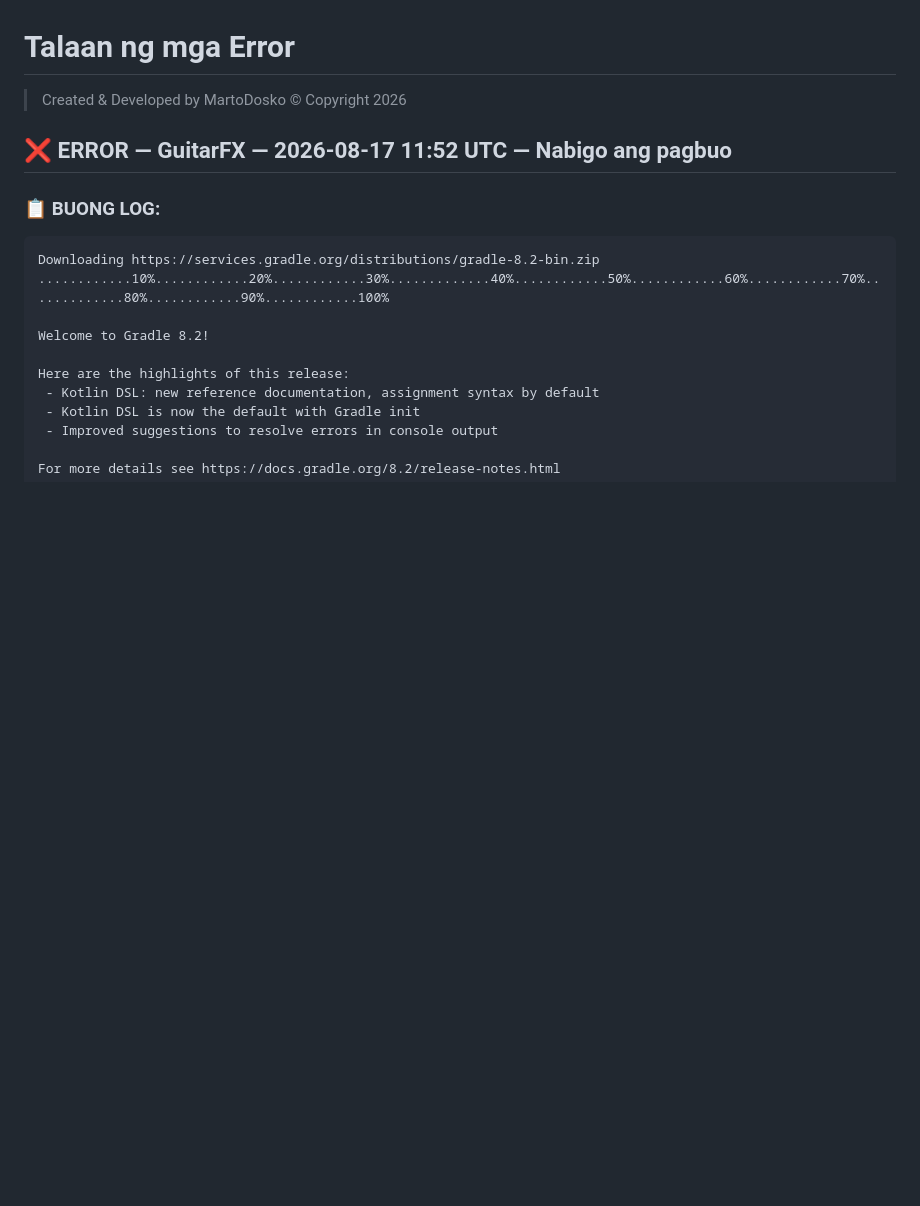
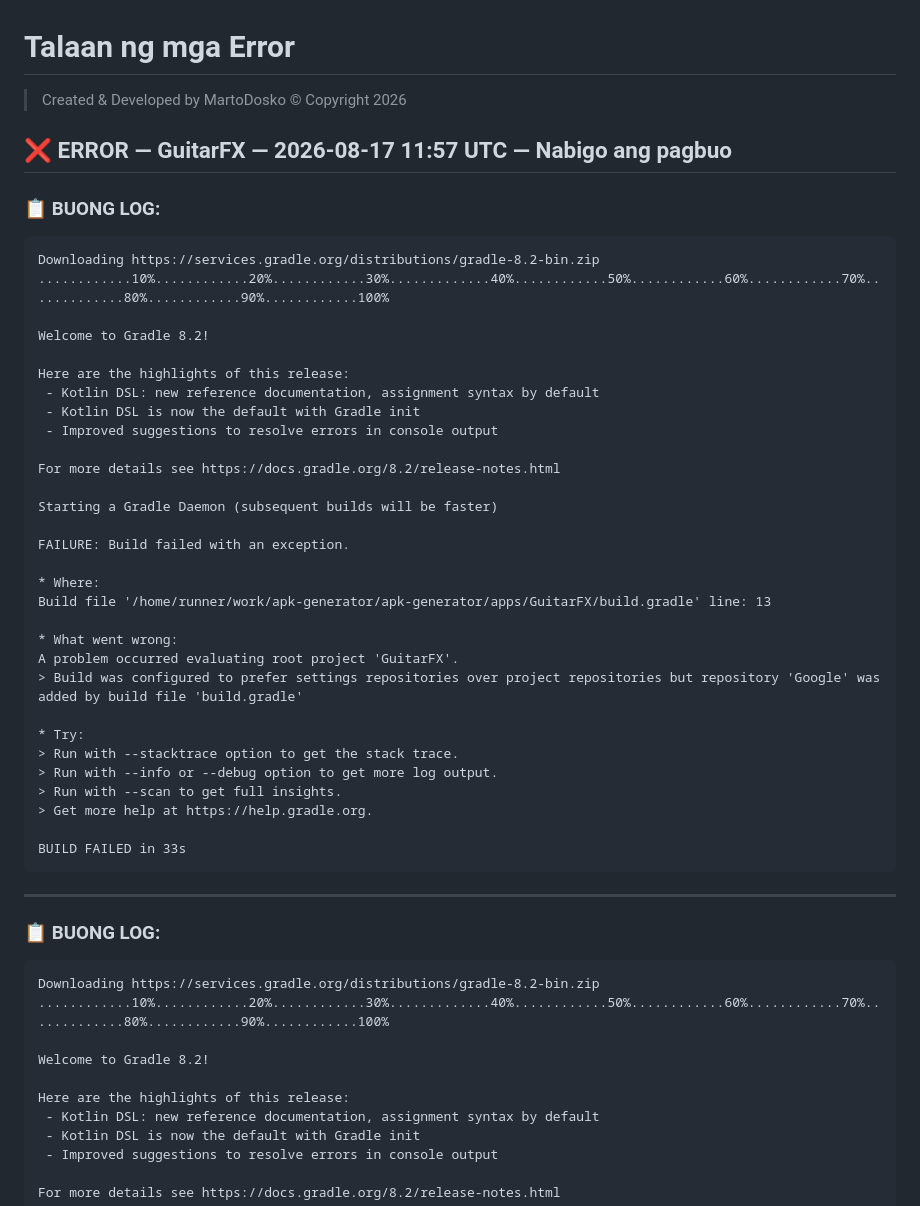
Before and after one commit to fbvlink2026-lab/apk-generator, a Markdown page: errors.md, the part around the change. Drawn GitHub-style; blank space fills up the shorter version.

Commit message:
🔄 Auto-Update: errors.md

````diff
--- a/errors.md
+++ b/errors.md
@@ -2,7 +2,42 @@
 
 > Created & Developed by MartoDosko © Copyright 2026
 
-❌ ERROR — GuitarFX — 2026-08-17 11:52 UTC — Nabigo ang pagbuo
+❌ ERROR — GuitarFX — 2026-08-17 11:57 UTC — Nabigo ang pagbuo
+---
+### 📋 BUONG LOG:
+```
+Downloading https://services.gradle.org/distributions/gradle-8.2-bin.zip
+............10%............20%............30%.............40%............50%............60%............70%.............80%............90%............100%
+
+Welcome to Gradle 8.2!
+
+Here are the highlights of this release:
+ - Kotlin DSL: new reference documentation, assignment syntax by default
+ - Kotlin DSL is now the default with Gradle init
+ - Improved suggestions to resolve errors in console output
+
+For more details see https://docs.gradle.org/8.2/release-notes.html
+
+Starting a Gradle Daemon (subsequent builds will be faster)
+
+FAILURE: Build failed with an exception.
+
+* Where:
+Build file '/home/runner/work/apk-generator/apk-generator/apps/GuitarFX/build.gradle' line: 13
+
+* What went wrong:
+A problem occurred evaluating root project 'GuitarFX'.
+> Build was configured to prefer settings repositories over project repositories but repository 'Google' was added by build file 'build.gradle'
+
+* Try:
+> Run with --stacktrace option to get the stack trace.
+> Run with --info or --debug option to get more log output.
+> Run with --scan to get full insights.
+> Get more help at https://help.gradle.org.
+
+BUILD FAILED in 33s
+```
+
 ---
 ### 📋 BUONG LOG:
 ```
````
